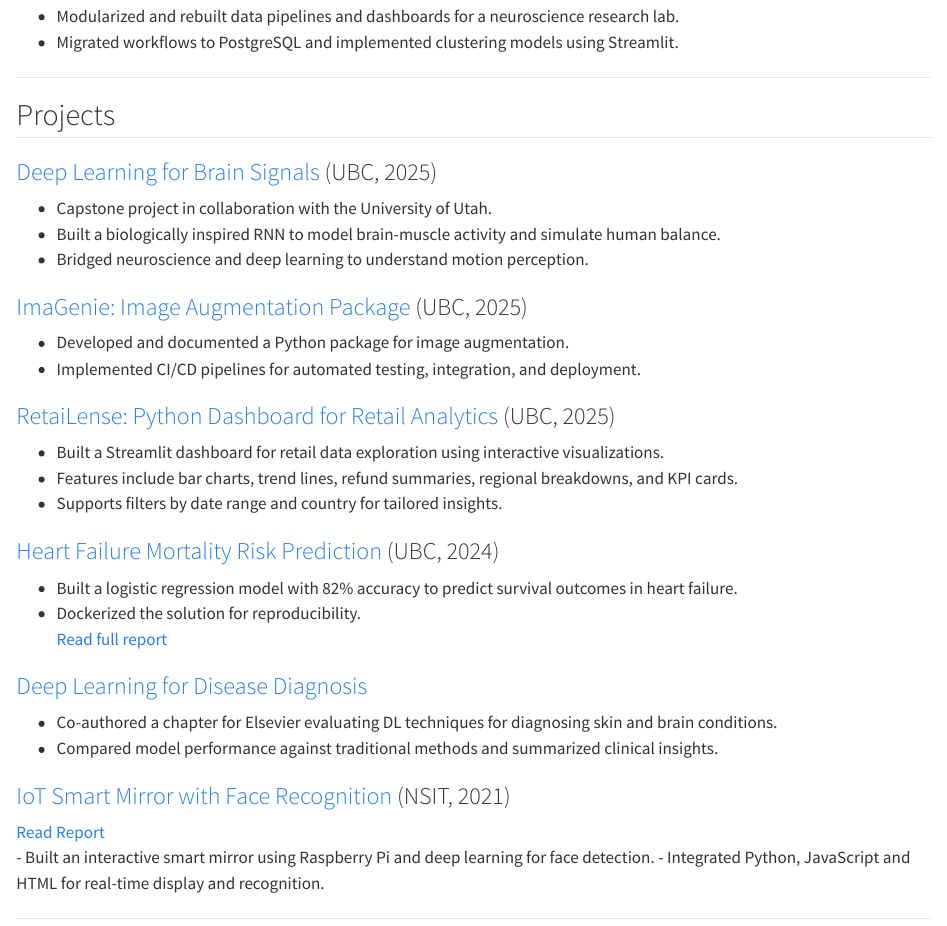
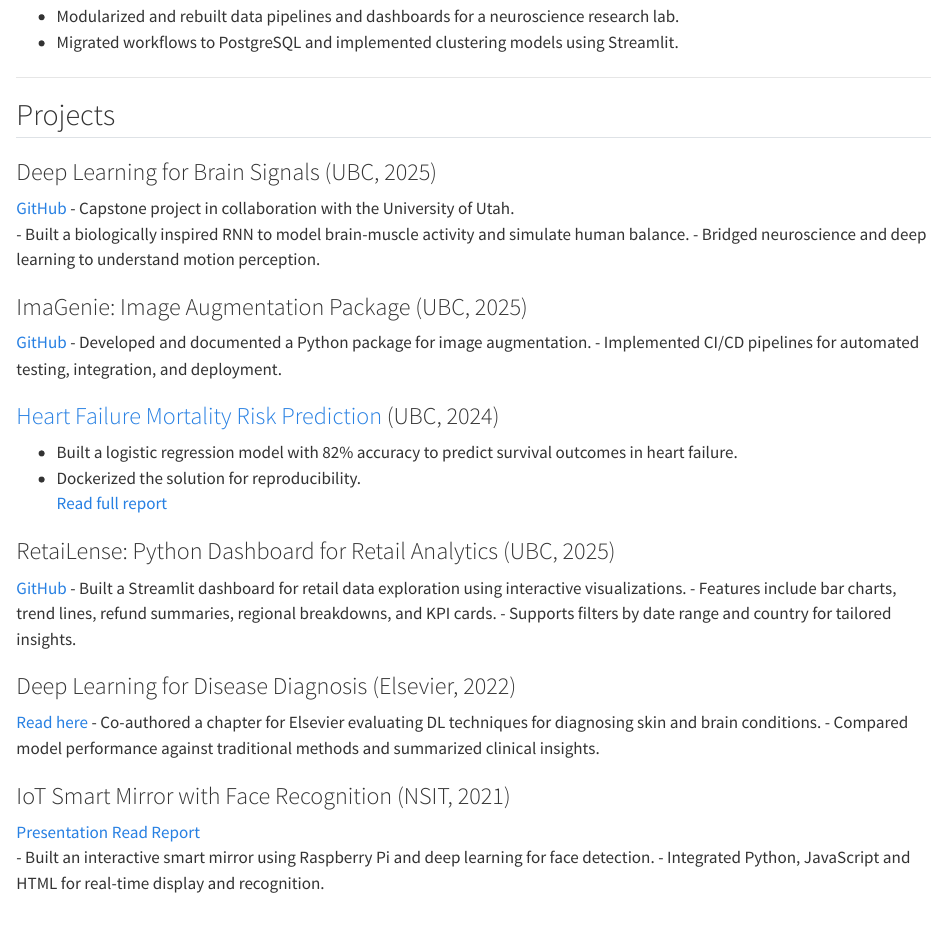
Before and after one commit to gurmehak/gurmehak-site, a Quarto document (index.qmd): the page in a window 1100 px wide, from 1030 px down. Rendered offline with R 4.5, knitr and Pandoc in place of Quarto, with nearby package versions.

Commit message:
correct links

```diff
--- a/index.qmd
+++ b/index.qmd
@@ -43,30 +44,35 @@ where I built foundational skills in programming, AI, and systems engineering.
 
 ## Projects
 
-### [Deep Learning for Brain Signals](https://github.com/gurmehak/Sensorimotor-lab) (UBC, 2025)
+### Deep Learning for Brain Signals (UBC, 2025)
+[GitHub](https://github.com/gurmehak/Sensorimotor-lab)
 - Capstone project in collaboration with the University of Utah.
 - Built a biologically inspired RNN to model brain-muscle activity and simulate human balance.
 - Bridged neuroscience and deep learning to understand motion perception.
 
-### [ImaGenie: Image Augmentation Package](https://github.com/gurmehak/ImaGenie) (UBC, 2025)
+### ImaGenie: Image Augmentation Package (UBC, 2025)
+[GitHub](https://github.com/gurmehak/ImaGenie)
 - Developed and documented a Python package for image augmentation.
 - Implemented CI/CD pipelines for automated testing, integration, and deployment.
-
-### [RetaiLense: Python Dashboard for Retail Analytics](https://github.com/gurmehak/RetaiLense) (UBC, 2025)
-- Built a Streamlit dashboard for retail data exploration using interactive visualizations.
-- Features include bar charts, trend lines, refund summaries, regional breakdowns, and KPI cards.
-- Supports filters by date range and country for tailored insights.
 
 ### [Heart Failure Mortality Risk Prediction](https://github.com/gurmehak/heart-failure-analysis) (UBC, 2024)
 - Built a logistic regression model with 82% accuracy to predict survival outcomes in heart failure.
 - Dockerized the solution for reproducibility.
 [Read full report](https://github.com/gurmehak/heart-failure-analysis/blob/main/reports/heart-failure-analysis.pdf)
 
-### [Deep Learning for Disease Diagnosis](https://doi.org/10.1016/B978-0-12-824145-5.00005-8)
+### RetaiLense: Python Dashboard for Retail Analytics (UBC, 2025)
+[GitHub](https://github.com/gurmehak/RetaiLense)
+- Built a Streamlit dashboard for retail data exploration using interactive visualizations.
+- Features include bar charts, trend lines, refund summaries, regional breakdowns, and KPI cards.
+- Supports filters by date range and country for tailored insights.
+
+### Deep Learning for Disease Diagnosis (Elsevier, 2022)
+[Read here](https://doi.org/10.1016/B978-0-12-824145-5.00005-8)
 - Co-authored a chapter for Elsevier evaluating DL techniques for diagnosing skin and brain conditions.
 - Compared model performance against traditional methods and summarized clinical insights.
 
-### [IoT Smart Mirror with Face Recognition](https://docs.google.com/presentation/d/1Ns1ihXUf44gJLc6uuZxU51eyUDFE1XAPb52KoSL-XH0/edit?slide=id.p) (NSIT, 2021)
+### IoT Smart Mirror with Face Recognition (NSIT, 2021)
+[Presentation](https://docs.google.com/presentation/d/1Ns1ihXUf44gJLc6uuZxU51eyUDFE1XAPb52KoSL-XH0/edit?slide=id.p)
 [Read Report](https://docs.google.com/document/d/1--sOJ6_M4pGuGdtYf4vVzfevgjr05DdS8XQQwcUKKFA/edit)
 - Built an interactive smart mirror using Raspberry Pi and deep learning for face detection.
 - Integrated Python, JavaScript and HTML for real-time display and recognition.
```
Also changed, not shown: index.qmd (7 more changed lines), 3 other files.
